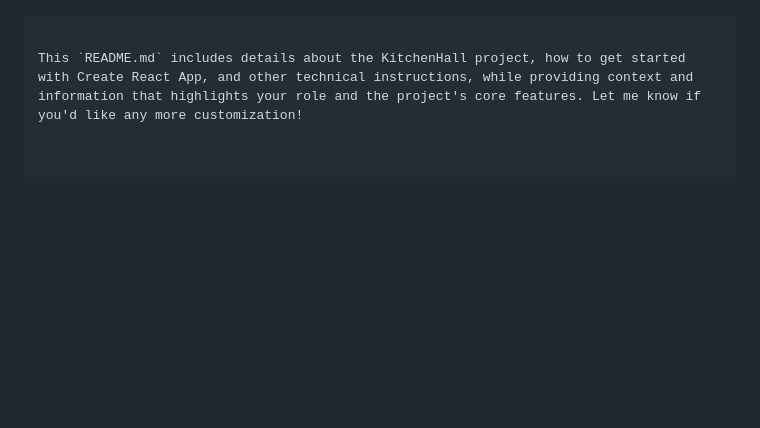
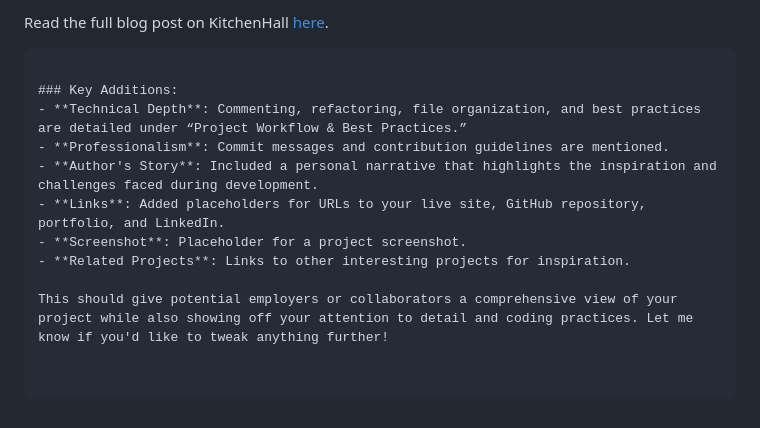
Before and after one commit to Emperoar0147/kitchenhall_main, a Markdown page: README.md, the part around the change printed below. Rendered like a GitHub page; blank space fills up the shorter version.

````diff
--- a/README.md
+++ b/README.md
@@ -90,3 +166,13 @@ GitHub: [Your GitHub Profile]([emperoar](https://github.com/Emperoar0147))
+Read the full blog post on KitchenHall [here](https://www.linkedin.com/pulse/kitchenhall-e-commerce-sylvanus-uzor-1iq5c).
+
 ```
 
-This `README.md` includes details about the KitchenHall project, how to get started with Create React App, and other technical instructions, while providing context and information that highlights your role and the project's core features. Let me know if you'd like any more customization!
+### Key Additions:
+- **Technical Depth**: Commenting, refactoring, file organization, and best practices are detailed under “Project Workflow & Best Practices.”
+- **Professionalism**: Commit messages and contribution guidelines are mentioned.
+- **Author's Story**: Included a personal narrative that highlights the inspiration and challenges faced during development.
+- **Links**: Added placeholders for URLs to your live site, GitHub repository, portfolio, and LinkedIn.
+- **Screenshot**: Placeholder for a project screenshot.
+- **Related Projects**: Links to other interesting projects for inspiration.
+
+This should give potential employers or collaborators a comprehensive view of your project while also showing off your attention to detail and coding practices. Let me know if you'd like to tweak anything further!
````
Also changed, not shown: other parts of README.md (+115 -39 lines).
